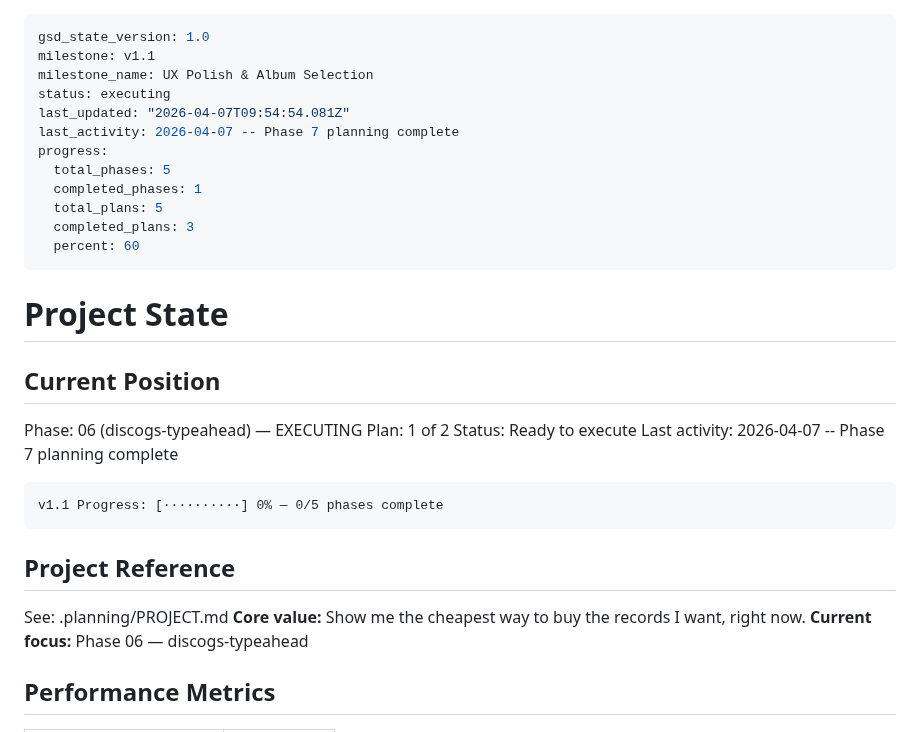
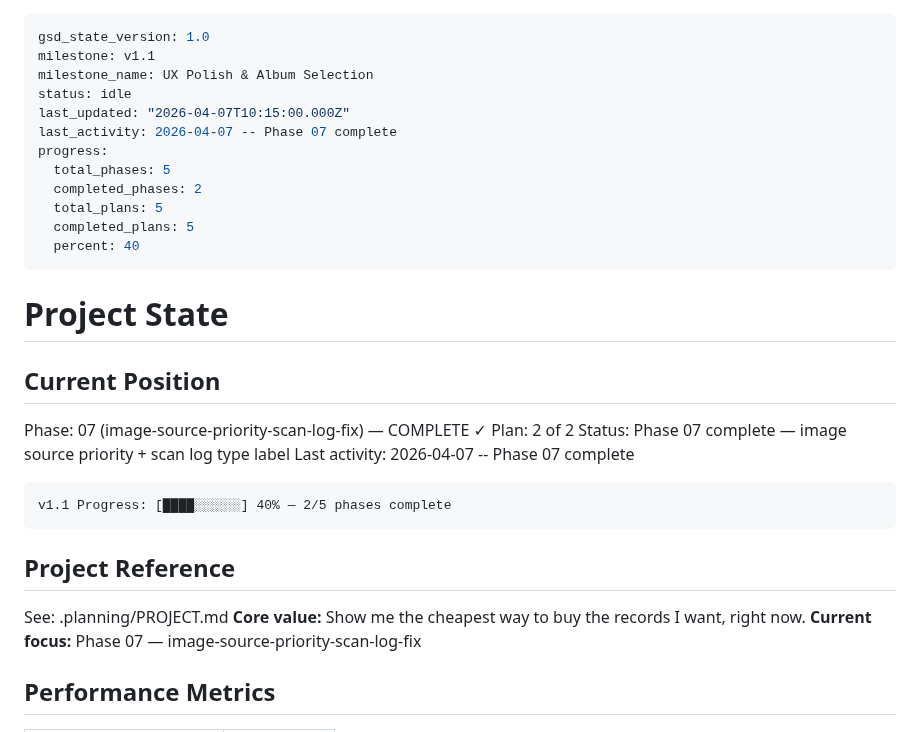
Before and after one commit to jacobem1836/Vinyl-Scraper, a Markdown page: .planning/STATE.md, the part around the change. Drawn GitHub-style.

Commit message:
docs(state): phase 07 complete — image source priority + scan log type label

````diff
--- a/.planning/STATE.md
+++ b/.planning/STATE.md
@@ -2,35 +2,35 @@
 gsd_state_version: 1.0
 milestone: v1.1
 milestone_name: UX Polish & Album Selection
-status: executing
-last_updated: "2026-04-07T09:54:54.081Z"
-last_activity: 2026-04-07 -- Phase 7 planning complete
+status: idle
+last_updated: "2026-04-07T10:15:00.000Z"
+last_activity: 2026-04-07 -- Phase 07 complete
 progress:
   total_phases: 5
-  completed_phases: 1
+  completed_phases: 2
   total_plans: 5
-  completed_plans: 3
-  percent: 60
+  completed_plans: 5
+  percent: 40
 ---
 
 # Project State
 
 ## Current Position
 
-Phase: 06 (discogs-typeahead) — EXECUTING
-Plan: 1 of 2
-Status: Ready to execute
-Last activity: 2026-04-07 -- Phase 7 planning complete
+Phase: 07 (image-source-priority-scan-log-fix) — COMPLETE ✓
+Plan: 2 of 2
+Status: Phase 07 complete — image source priority + scan log type label
+Last activity: 2026-04-07 -- Phase 07 complete
 
 ```
-v1.1 Progress: [··········] 0% — 0/5 phases complete
+v1.1 Progress: [████░░░░░░] 40% — 2/5 phases complete
 ```
 
 ## Project Reference
 
 See: .planning/PROJECT.md
 **Core value:** Show me the cheapest way to buy the records I want, right now.
-**Current focus:** Phase 06 — discogs-typeahead
+**Current focus:** Phase 07 — image-source-priority-scan-log-fix
 
 ## Performance Metrics
 
````
Also changed, not shown: .planning/ROADMAP.md (+2 -2 lines).
